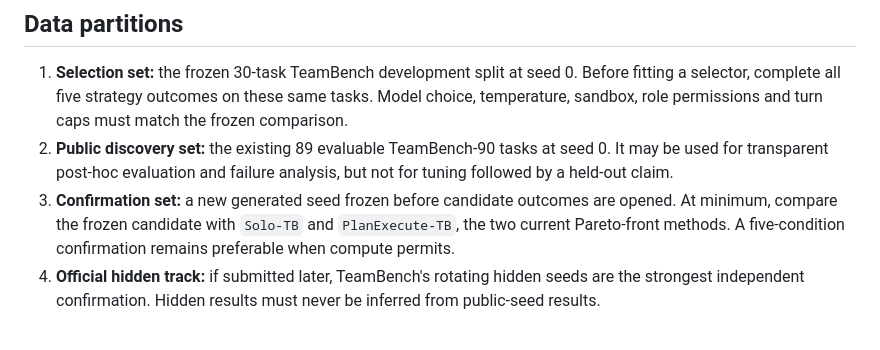
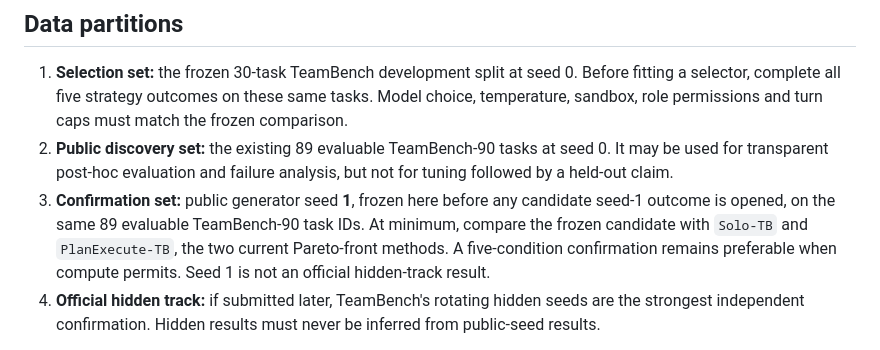
Before and after one commit to w1u2d3i4/multitown, a Markdown page: public_bench/docs/TEAMBENCH_OPTIMIZATION_PROTOCOL.md, the part around the change. Drawn GitHub-style.

Commit message:
docs: freeze TeamBench confirmation seed

```diff
--- a/public_bench/docs/TEAMBENCH_OPTIMIZATION_PROTOCOL.md
+++ b/public_bench/docs/TEAMBENCH_OPTIMIZATION_PROTOCOL.md
@@ -32,10 +32,12 @@ that matrix alone.
 2. **Public discovery set:** the existing 89 evaluable TeamBench-90 tasks at
    seed 0. It may be used for transparent post-hoc evaluation and failure
    analysis, but not for tuning followed by a held-out claim.
-3. **Confirmation set:** a new generated seed frozen before candidate outcomes
-   are opened. At minimum, compare the frozen candidate with `Solo-TB` and
+3. **Confirmation set:** public generator seed **1**, frozen here before any
+   candidate seed-1 outcome is opened, on the same 89 evaluable TeamBench-90
+   task IDs. At minimum, compare the frozen candidate with `Solo-TB` and
    `PlanExecute-TB`, the two current Pareto-front methods. A five-condition
-   confirmation remains preferable when compute permits.
+   confirmation remains preferable when compute permits. Seed 1 is not an
+   official hidden-track result.
 4. **Official hidden track:** if submitted later, TeamBench's rotating hidden
    seeds are the strongest independent confirmation. Hidden results must never
    be inferred from public-seed results.
```
